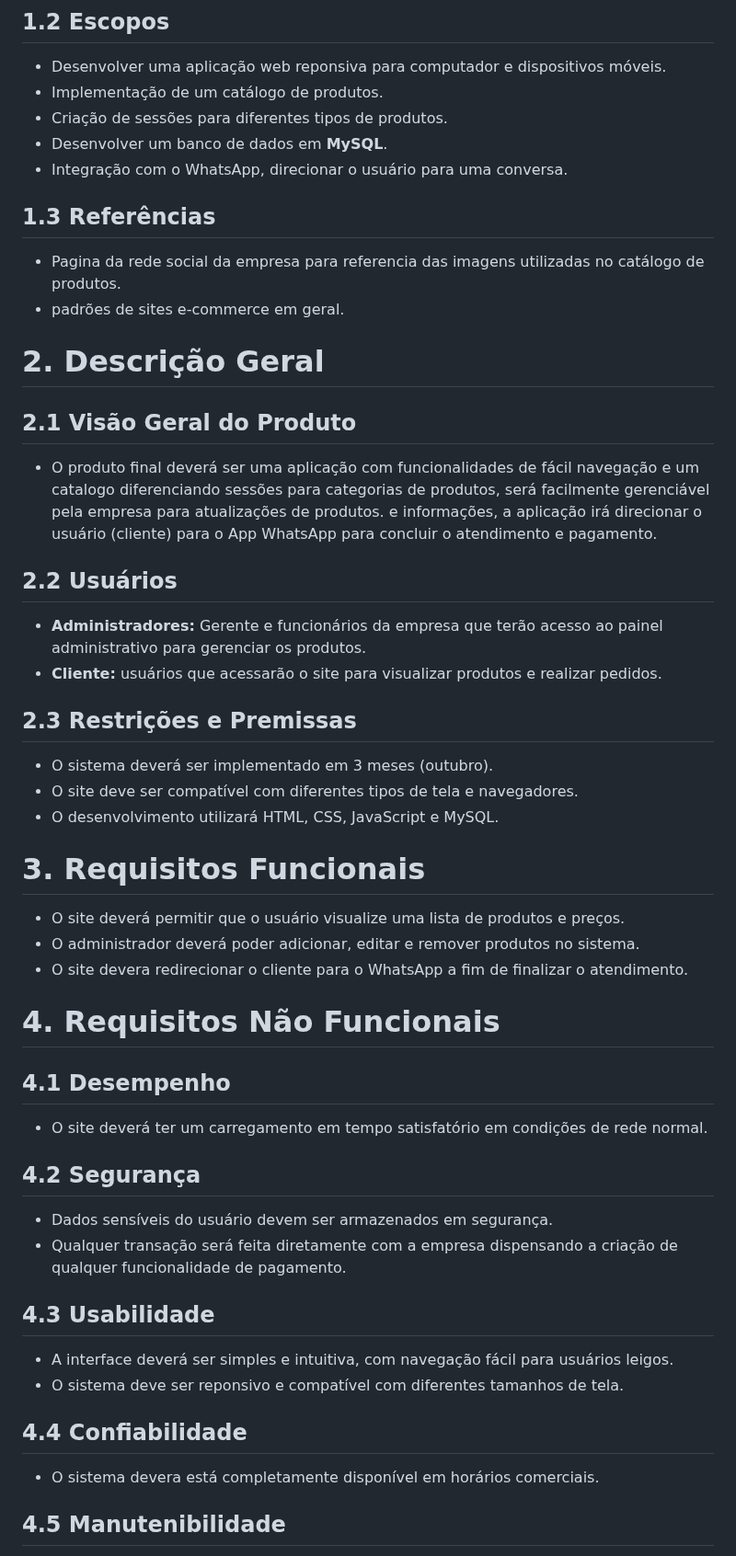
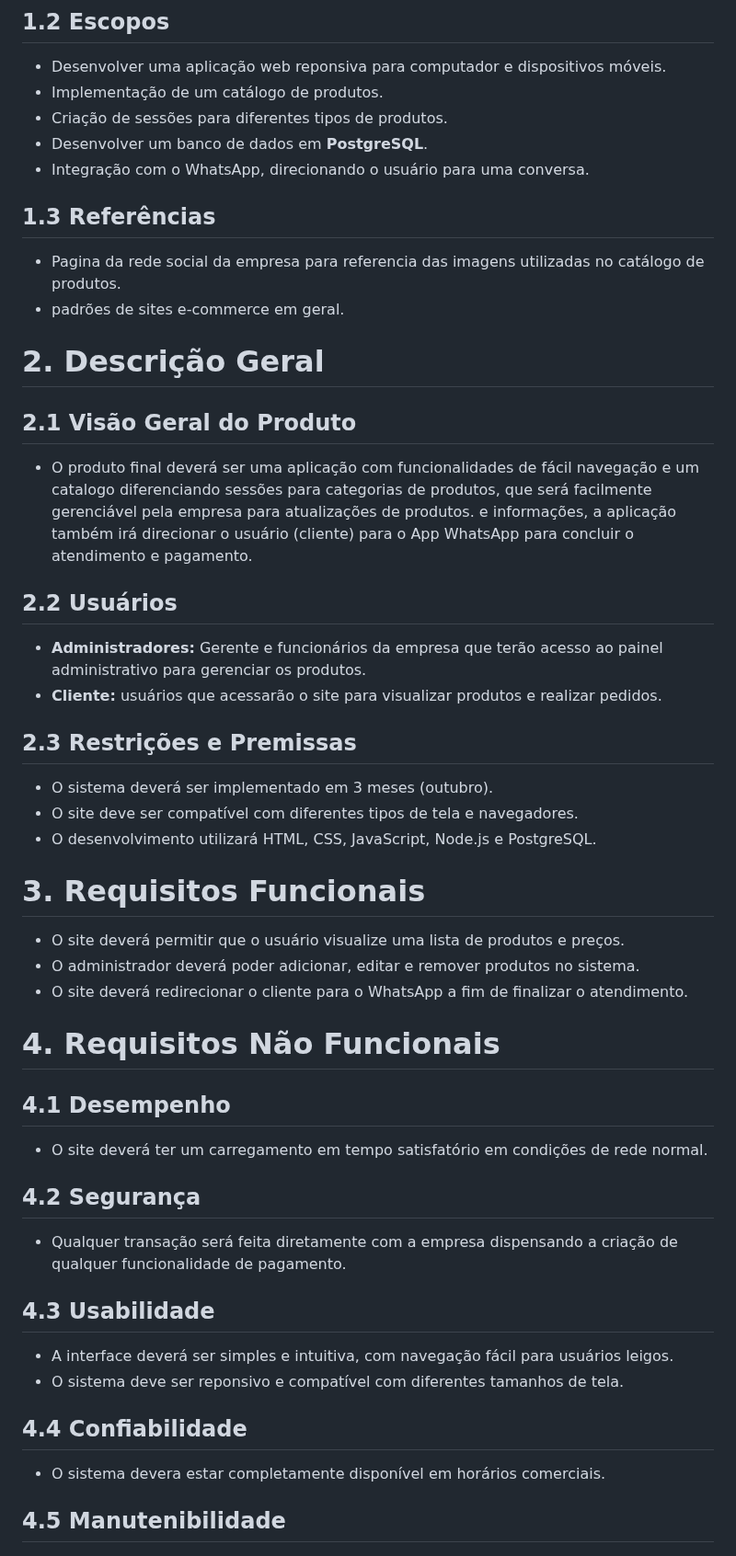
Before and after one commit to syntax-terror-256/amorim, a Markdown page: docs/requistos.md, the part around one of its changes. Shown at 92% size. Rendered like a GitHub page.

```diff
--- a/docs/requistos.md
+++ b/docs/requistos.md
@@ -14,8 +13,8 @@ de produtos oferecidos, disponibilidade e preços, auxiliando no atendimento de
 * Desenvolver uma aplicação web reponsiva para computador e dispositivos móveis.
 * Implementação de um catálogo de produtos.
 * Criação de sessões para diferentes tipos de produtos.
-* Desenvolver um banco de dados em **MySQL**.
-* Integração com o WhatsApp, direcionar o usuário para uma conversa.
+* Desenvolver um banco de dados em **PostgreSQL**.
+* Integração com o WhatsApp, direcionando o usuário para uma conversa.
 
 ## 1.3 Referências
 * Pagina da rede social da empresa para referencia das imagens utilizadas no catálogo de produtos.
@@ -24,8 +23,8 @@ de produtos oferecidos, disponibilidade e preços, auxiliando no atendimento de
 # 2. Descrição Geral
 ## 2.1 Visão Geral do Produto
 * O produto final deverá ser uma aplicação com funcionalidades de fácil navegação e um catalogo diferenciando sessões
-para categorias de produtos, será facilmente gerenciável pela empresa para atualizações de produtos.
-e informações, a aplicação irá direcionar o usuário (cliente) para o App WhatsApp para concluir o atendimento e pagamento.
+para categorias de produtos, que será facilmente gerenciável pela empresa para atualizações de produtos.
+e informações, a aplicação também irá direcionar o usuário (cliente) para o App WhatsApp para concluir o atendimento e pagamento.
 
 ## 2.2 Usuários
 * **Administradores:** Gerente e funcionários da empresa que terão acesso ao painel administrativo para gerenciar os produtos.
@@ -34,20 +33,18 @@ e informações, a aplicação irá direcionar o usuário (cliente) para o App W
 ## 2.3 Restrições e Premissas
 * O sistema deverá ser implementado em 3 meses (outubro).
 * O site deve ser compatível com diferentes tipos de tela e navegadores.
-* O desenvolvimento utilizará HTML, CSS, JavaScript e MySQL.
+* O desenvolvimento utilizará HTML, CSS, JavaScript, Node.js e PostgreSQL.
 
 # 3. Requisitos Funcionais
 * O site deverá permitir que o usuário visualize uma lista de produtos e preços.
 * O administrador deverá poder adicionar, editar e remover produtos no sistema.
-* O site devera redirecionar o cliente para o WhatsApp a fim de finalizar o atendimento.
-
+* O site deverá redirecionar o cliente para o WhatsApp a fim de finalizar o atendimento.
 
 # 4. Requisitos Não Funcionais
 ## 4.1 Desempenho
 * O site deverá ter um carregamento em tempo satisfatório em condições de rede normal.
 
 ## 4.2 Segurança
-* Dados sensíveis do usuário devem ser armazenados em segurança.
 * Qualquer transação será feita diretamente com a empresa dispensando a criação de qualquer funcionalidade de pagamento.
 
 ## 4.3 Usabilidade
@@ -55,7 +52,7 @@ e informações, a aplicação irá direcionar o usuário (cliente) para o App W
 * O sistema deve ser reponsivo e compatível com diferentes tamanhos de tela.
 
 ## 4.4 Confiabilidade
-* O sistema devera está completamente disponível em horários comerciais.
+* O sistema devera estar completamente disponível em horários comerciais.
 
 ## 4.5 Manutenibilidade
 * O código da aplicação irá seguir os padrões de boa pratica, comentado e documentado para facilitar sua manutenção.
```
Also changed, not shown: other parts of docs/requistos.md (+5 -7 lines).
